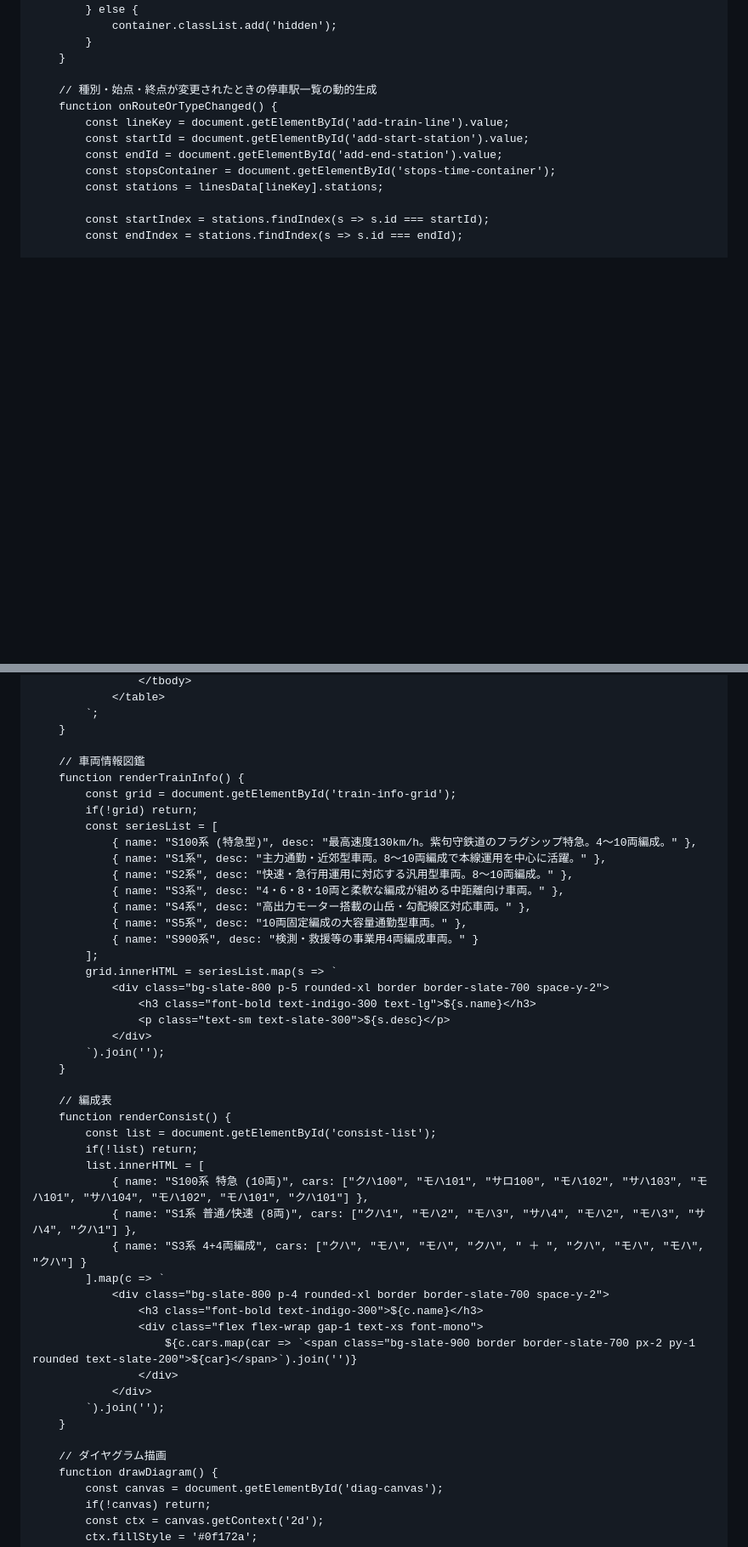
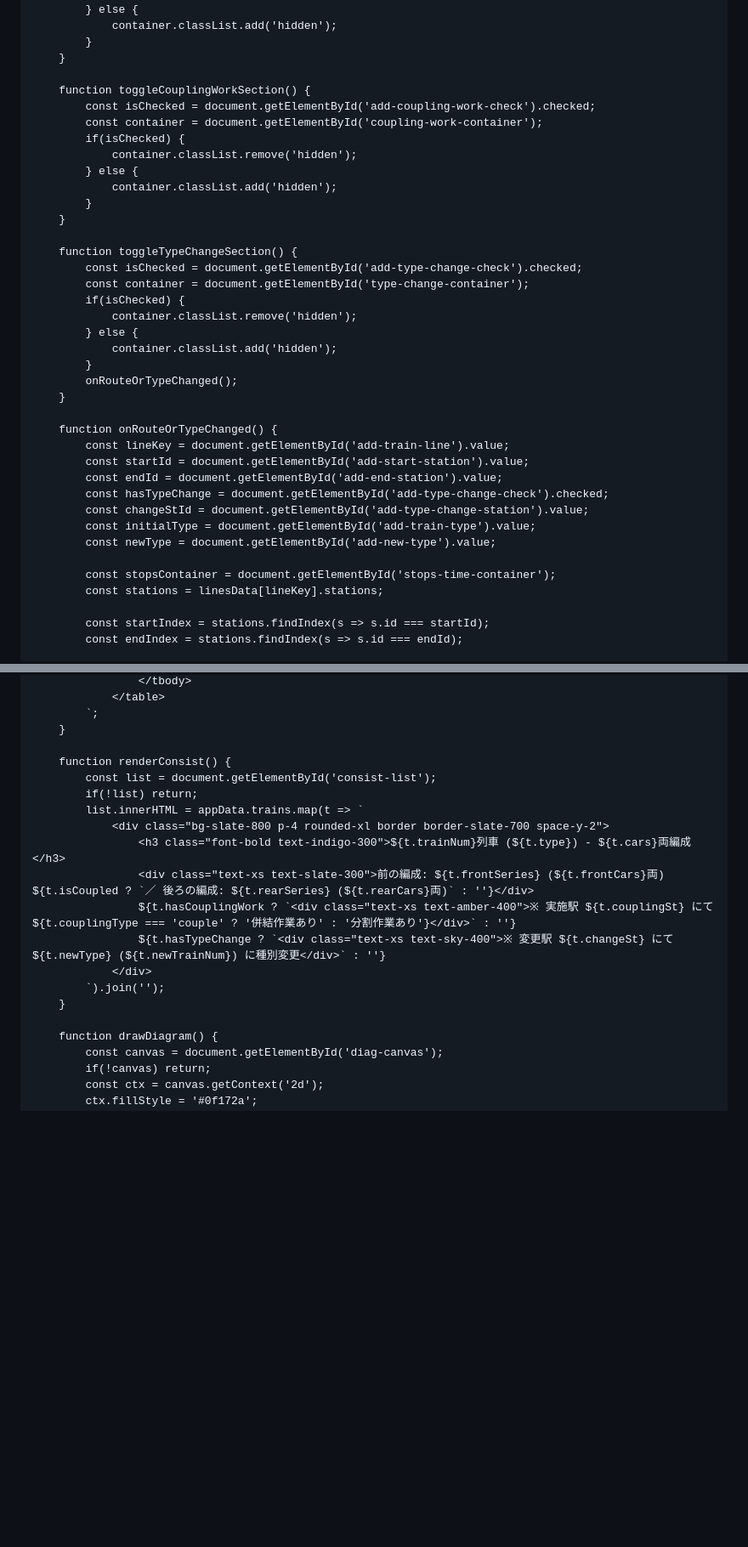
Before and after one commit to nogi2466-tech/original-tetsudo1, a Markdown page: README.md, 2 parts joined by grey strips. Shown at 85% size. GitHub-like rendering; blank space fills up the shorter version.

```diff
--- a/README.md
+++ b/README.md
@@ -655,11 +652,36 @@
             }
         }
 
-        // 種別・始点・終点が変更されたときの停車駅一覧の動的生成
+        function toggleCouplingWorkSection() {
+            const isChecked = document.getElementById('add-coupling-work-check').checked;
+            const container = document.getElementById('coupling-work-container');
+            if(isChecked) {
+                container.classList.remove('hidden');
+            } else {
+                container.classList.add('hidden');
+            }
+        }
+
+        function toggleTypeChangeSection() {
+            const isChecked = document.getElementById('add-type-change-check').checked;
+            const container = document.getElementById('type-change-container');
+            if(isChecked) {
+                container.classList.remove('hidden');
+            } else {
+                container.classList.add('hidden');
+            }
+            onRouteOrTypeChanged();
+        }
+
         function onRouteOrTypeChanged() {
             const lineKey = document.getElementById('add-train-line').value;
             const startId = document.getElementById('add-start-station').value;
             const endId = document.getElementById('add-end-station').value;
+            const hasTypeChange = document.getElementById('add-type-change-check').checked;
+            const changeStId = document.getElementById('add-type-change-station').value;
+            const initialType = document.getElementById('add-train-type').value;
+            const newType = document.getElementById('add-new-type').value;
+
             const stopsContainer = document.getElementById('stops-time-container');
             const stations = linesData[lineKey].stations;
 
@@ -796,46 +845,19 @@
             `;
         }
 
-        // 車両情報図鑑
-        function renderTrainInfo() {
-            const grid = document.getElementById('train-info-grid');
-            if(!grid) return;
-            const seriesList = [
-                { name: "S100系 (特急型)", desc: "最高速度130km/h。紫句守鉄道のフラグシップ特急。4〜10両編成。" },
-                { name: "S1系", desc: "主力通勤・近郊型車両。8〜10両編成で本線運用を中心に活躍。" },
-                { name: "S2系", desc: "快速・急行用運用に対応する汎用型車両。8〜10両編成。" },
-                { name: "S3系", desc: "4・6・8・10両と柔軟な編成が組める中距離向け車両。" },
-                { name: "S4系", desc: "高出力モーター搭載の山岳・勾配線区対応車両。" },
-                { name: "S5系", desc: "10両固定編成の大容量通勤型車両。" },
-                { name: "S900系", desc: "検測・救援等の事業用4両編成車両。" }
-            ];
-            grid.innerHTML = seriesList.map(s => `
-                <div class="bg-slate-800 p-5 rounded-xl border border-slate-700 space-y-2">
-                    <h3 class="font-bold text-indigo-300 text-lg">${s.name}</h3>
-                    <p class="text-sm text-slate-300">${s.desc}</p>
+        function renderConsist() {
+            const list = document.getElementById('consist-list');
+            if(!list) return;
+            list.innerHTML = appData.trains.map(t => `
+                <div class="bg-slate-800 p-4 rounded-xl border border-slate-700 space-y-2">
+                    <h3 class="font-bold text-indigo-300">${t.trainNum}列車 (${t.type}) - ${t.cars}両編成</h3>
+                    <div class="text-xs text-slate-300">前の編成: ${t.frontSeries} (${t.frontCars}両) ${t.isCoupled ? `／ 後ろの編成: ${t.rearSeries} (${t.rearCars}両)` : ''}</div>
+                    ${t.hasCouplingWork ? `<div class="text-xs text-amber-400">※ 実施駅 ${t.couplingSt} にて ${t.couplingType === 'couple' ? '併結作業あり' : '分割作業あり'}</div>` : ''}
+                    ${t.hasTypeChange ? `<div class="text-xs text-sky-400">※ 変更駅 ${t.changeSt} にて ${t.newType} (${t.newTrainNum}) に種別変更</div>` : ''}
                 </div>
             `).join('');
         }
 
-        // 編成表
-        function renderConsist() {
-            const list = document.getElementById('consist-list');
-            if(!list) return;
-            list.innerHTML = [
-                { name: "S100系 特急 (10両)", cars: ["クハ100", "モハ101", "サロ100", "モハ102", "サハ103", "モハ101", "サハ104", "モハ102", "モハ101", "クハ101"] },
-                { name: "S1系 普通/快速 (8両)", cars: ["クハ1", "モハ2", "モハ3", "サハ4", "モハ2", "モハ3", "サハ4", "クハ1"] },
-                { name: "S3系 4+4両編成", cars: ["クハ", "モハ", "モハ", "クハ", " ＋ ", "クハ", "モハ", "モハ", "クハ"] }
-            ].map(c => `
-                <div class="bg-slate-800 p-4 rounded-xl border border-slate-700 space-y-2">
-                    <h3 class="font-bold text-indigo-300">${c.name}</h3>
-                    <div class="flex flex-wrap gap-1 text-xs font-mono">
-                        ${c.cars.map(car => `<span class="bg-slate-900 border border-slate-700 px-2 py-1 rounded text-slate-200">${car}</span>`).join('')}
-                    </div>
-                </div>
-            `).join('');
-        }
-
-        // ダイヤグラム描画
         function drawDiagram() {
             const canvas = document.getElementById('diag-canvas');
             if(!canvas) return;
```
Also changed, not shown: other parts of README.md (+172 -155 lines).
